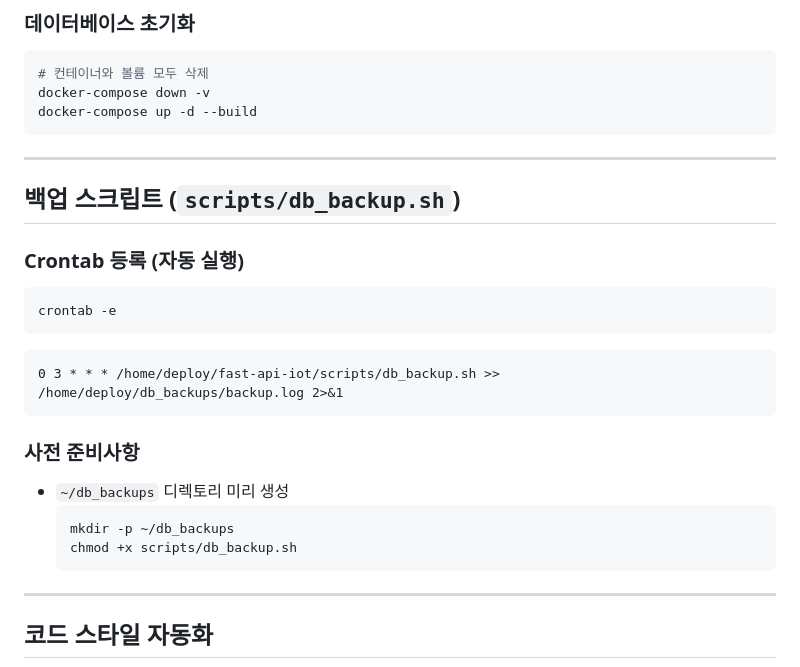
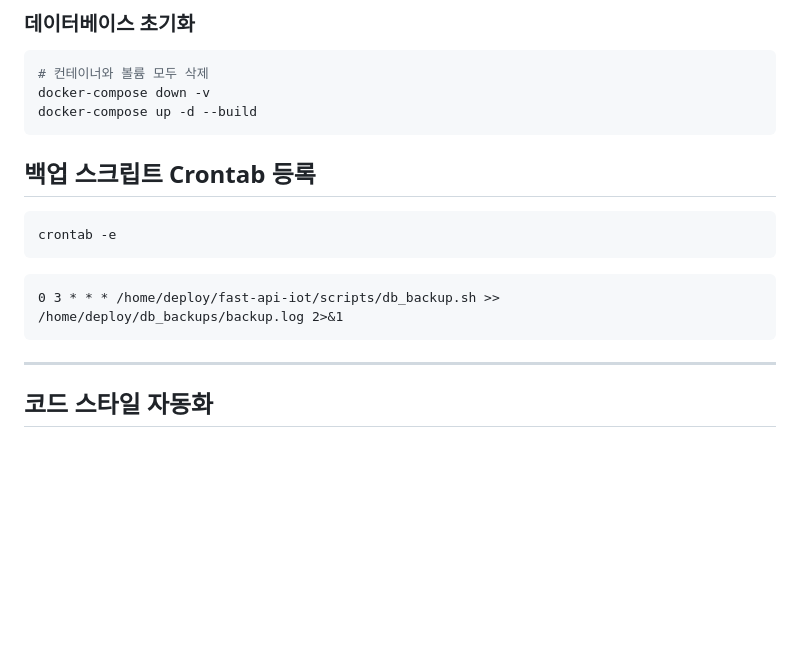
Before and after one commit to nosmeri/fast-api-iot, a Markdown page: README.md, the part around the change. Drawn GitHub-style; blank space fills up the shorter version.

Commit message:
README.md에서 백업 스크립트의 Crontab 등록 섹션 제목을 수정하고, 사전 준비사항을 삭제하여 내용을 간소화함.

````diff
--- a/README.md
+++ b/README.md
@@ -178,24 +178,14 @@ docker-compose down -v
 docker-compose up -d --build
 ```
 
----
 
-## 백업 스크립트 (`scripts/db_backup.sh`)
-
-### Crontab 등록 (자동 실행)
+## 백업 스크립트 Crontab 등록
 ```bash
 crontab -e
 ```
 ```
 0 3 * * * /home/deploy/fast-api-iot/scripts/db_backup.sh >> /home/deploy/db_backups/backup.log 2>&1
 ```
-
-### 사전 준비사항
-- `~/db_backups` 디렉토리 미리 생성
-  ```bash
-  mkdir -p ~/db_backups
-  chmod +x scripts/db_backup.sh
-  ```
 
 ---
 
````
